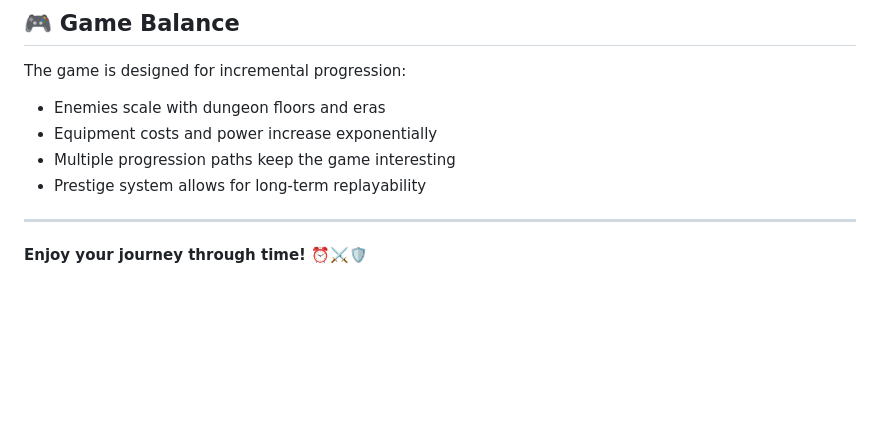
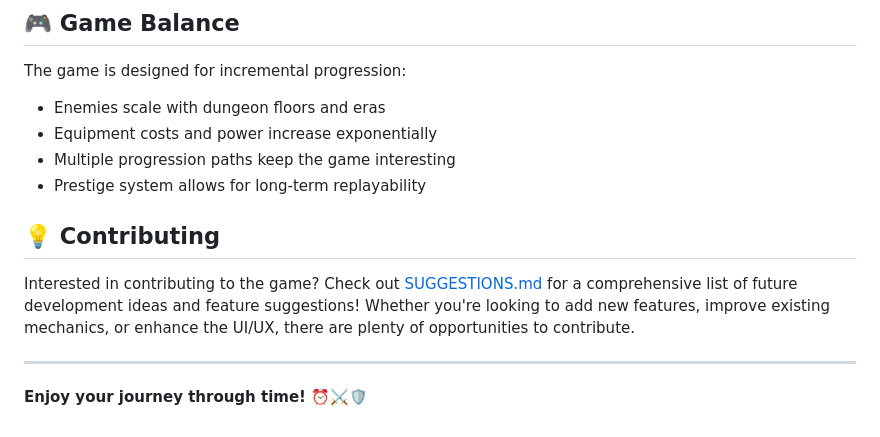
Before and after one commit to speed1405/incremental-rpg, a Markdown page: README.md, the part around the change. Drawn GitHub-style; blank space fills up the shorter version.

Commit message:
Add reference to SUGGESTIONS.md in README
Co-authored-by: speed1405 <36902729+speed1405@users.noreply.github.com>

```diff
--- a/README.md
+++ b/README.md
@@ -134,6 +134,10 @@ The game is designed for incremental progression:
 - Multiple progression paths keep the game interesting
 - Prestige system allows for long-term replayability
 
+## 💡 Contributing
+
+Interested in contributing to the game? Check out [SUGGESTIONS.md](SUGGESTIONS.md) for a comprehensive list of future development ideas and feature suggestions! Whether you're looking to add new features, improve existing mechanics, or enhance the UI/UX, there are plenty of opportunities to contribute.
+
 ---
 
 **Enjoy your journey through time!** ⏰⚔️🛡️
```
